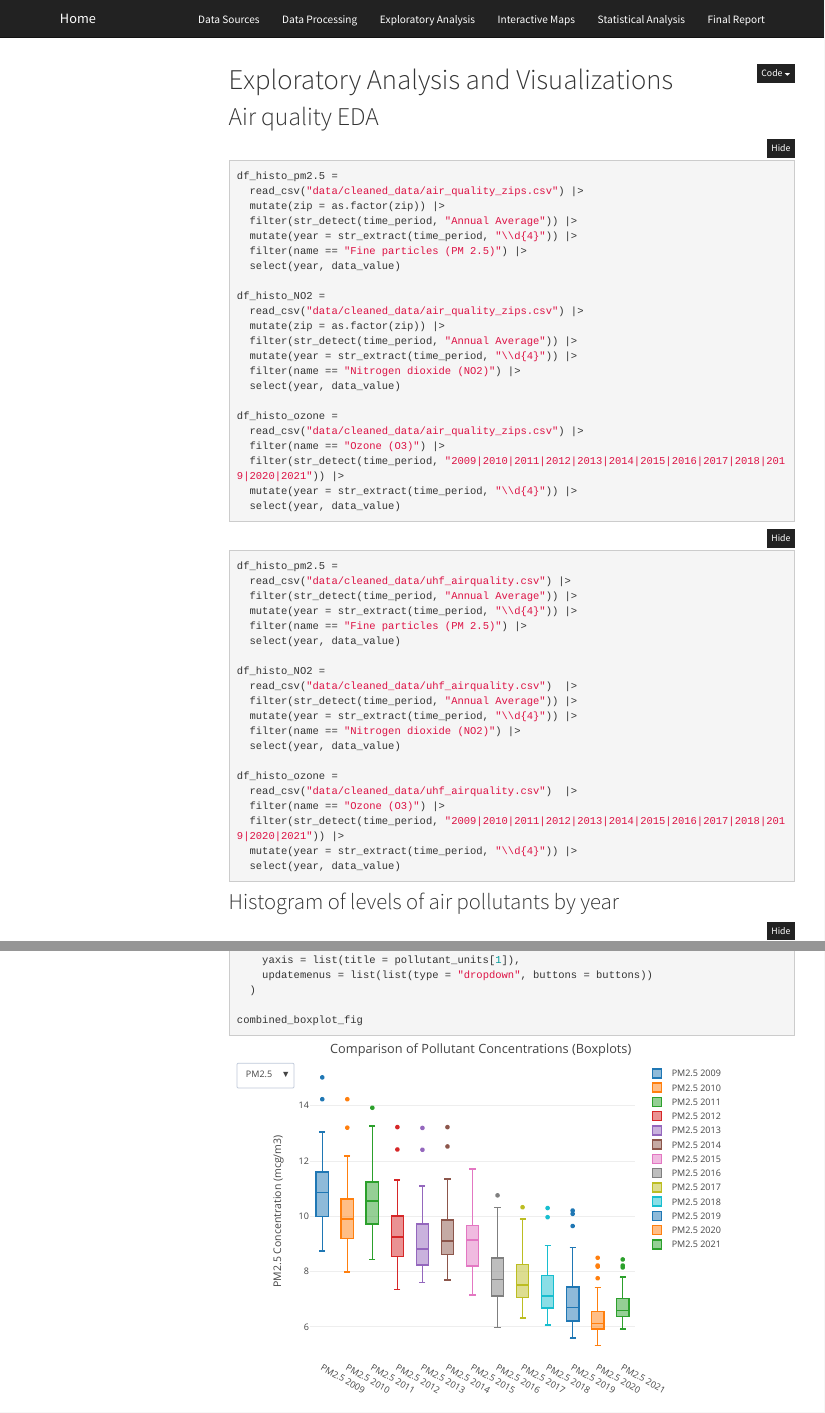
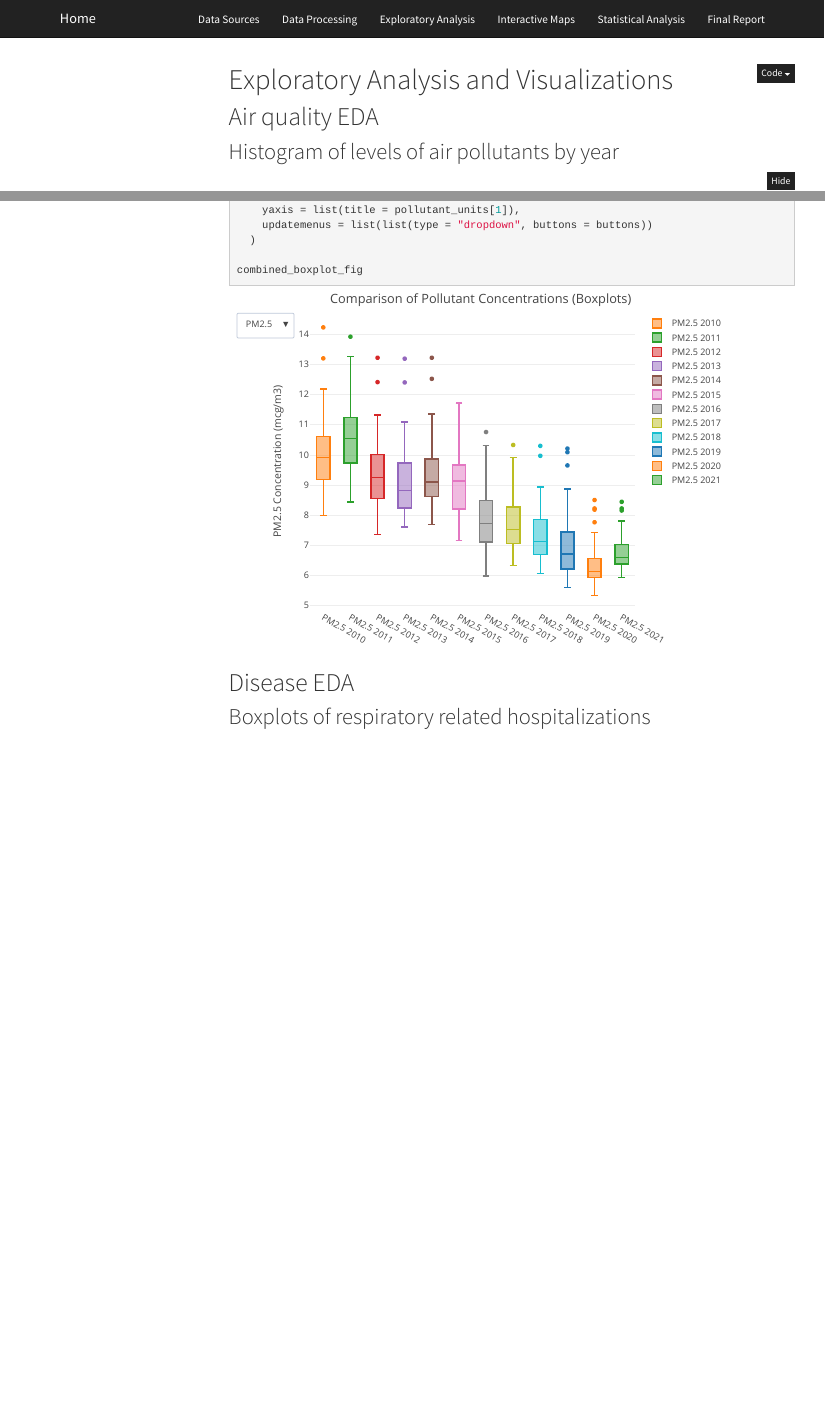
Before and after one commit to dkoproski/AirQualityHealthNYC.github.io, an R Markdown document (eda.Rmd): the page in a window 1100 px wide, from its top, and a second part further down, joined at a grey line. Rendered offline with R 4.5, knitr and Pandoc, with nearby package versions; folded parts are opened; menus at the side of the page are left out.

Commit message:
Minor fixes

````diff
--- a/eda.Rmd
+++ b/eda.Rmd
@@ -16,50 +16,27 @@ options(readr.show_col_types = FALSE)
 
 # Air quality EDA
 
-```{r, eval = FALSE}
-df_histo_pm2.5 =
-  read_csv("data/cleaned_data/air_quality_zips.csv") |>
-  mutate(zip = as.factor(zip)) |>
-  filter(str_detect(time_period, "Annual Average")) |>
-  mutate(year = str_extract(time_period, "\\d{4}")) |>
-  filter(name == "Fine particles (PM 2.5)") |>
-  select(year, data_value)
-
-df_histo_NO2 =
-  read_csv("data/cleaned_data/air_quality_zips.csv") |>
-  mutate(zip = as.factor(zip)) |>
-  filter(str_detect(time_period, "Annual Average")) |>
-  mutate(year = str_extract(time_period, "\\d{4}")) |>
-  filter(name == "Nitrogen dioxide (NO2)") |>
-  select(year, data_value)
-
-df_histo_ozone =
-  read_csv("data/cleaned_data/air_quality_zips.csv") |>
-  filter(name == "Ozone (O3)") |>
-  filter(str_detect(time_period, "2009|2010|2011|2012|2013|2014|2015|2016|2017|2018|2019|2020|2021")) |>
-  mutate(year = str_extract(time_period, "\\d{4}")) |>
-  select(year, data_value)
-```
-
-```{r}
+```{r, message = FALSE, echo = FALSE}
 df_histo_pm2.5 =
   read_csv("data/cleaned_data/uhf_airquality.csv") |>
   filter(str_detect(time_period, "Annual Average")) |>
   mutate(year = str_extract(time_period, "\\d{4}")) |>
-  filter(name == "Fine particles (PM 2.5)") |>
+  filter(name == "Fine particles (PM 2.5)",
+         year != 2009) |>
   select(year, data_value)
 
 df_histo_NO2 =
   read_csv("data/cleaned_data/uhf_airquality.csv")  |>
   filter(str_detect(time_period, "Annual Average")) |>
   mutate(year = str_extract(time_period, "\\d{4}")) |>
-  filter(name == "Nitrogen dioxide (NO2)") |>
+  filter(name == "Nitrogen dioxide (NO2)",
+         year != 2009) |>
   select(year, data_value)
 
 df_histo_ozone =
   read_csv("data/cleaned_data/uhf_airquality.csv")  |>
   filter(name == "Ozone (O3)") |>
-  filter(str_detect(time_period, "2009|2010|2011|2012|2013|2014|2015|2016|2017|2018|2019|2020|2021")) |>
+  filter(str_detect(time_period, "2010|2011|2012|2013|2014|2015|2016|2017|2018|2019|2020|2021")) |>
   mutate(year = str_extract(time_period, "\\d{4}")) |>
   select(year, data_value)
 ```
@@ -167,6 +144,10 @@ combined_boxplot_fig
 
 ```
 
+```{r}
+
+```
+
 # Disease EDA
 
-## Histogram of respiratory related hospitalizations
+## Boxplots of respiratory related hospitalizations
````
Also changed, not shown: data_processing.Rmd (+5 -4 lines), data_processing.html, eda.html, eda.Rmd (6 more changed lines).
